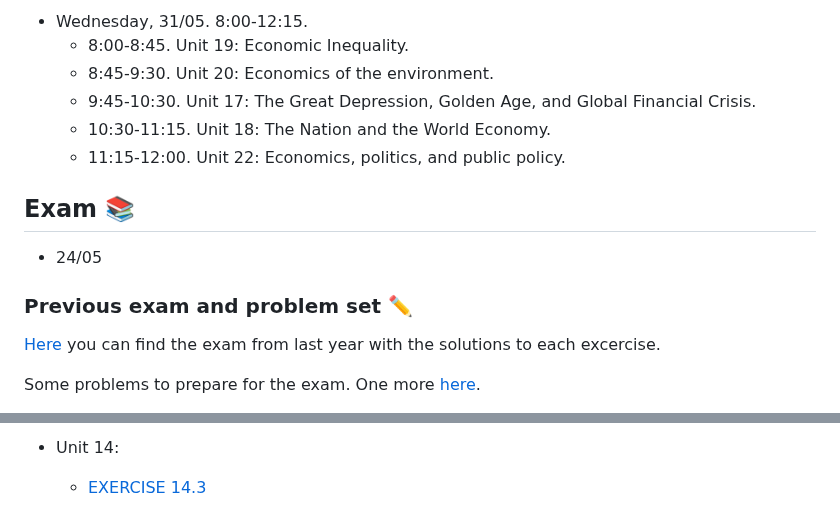
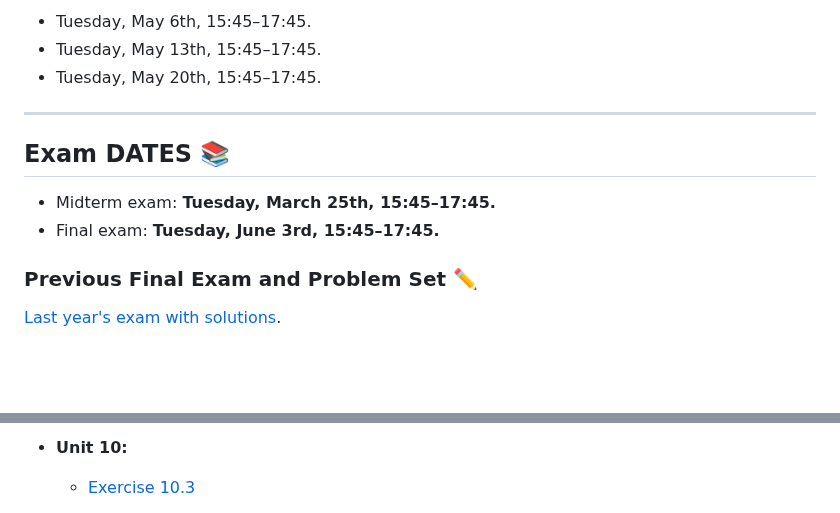
Before and after one commit to woomora/CORE-econ-macro, a Markdown page: announcements.md, 2 parts joined by grey strips. Rendered like a GitHub page; blank space fills up the shorter version.

```diff
--- a/announcements.md
+++ b/announcements.md
@@ -52,18 +47,16 @@ An in-depth reading of the assigned chapter, summarize it and present it to the
 
-- Wednesday, 31/05. 8:00-12:15.
-   - 8:00-8:45. Unit 19: Economic Inequality.
-   - 8:45-9:30. Unit 20: Economics of the environment.
-   - 9:45-10:30. Unit 17: The Great Depression, Golden Age, and Global Financial Crisis.
-   - 10:30-11:15. Unit 18: The Nation and the World Economy.
-   - 11:15-12:00. Unit 22: Economics, politics, and public policy.
+- Tuesday, May 6th, 15:45–17:45.
+- Tuesday, May 13th, 15:45–17:45.
+- Tuesday, May 20th, 15:45–17:45.
 
-## **Exam** :books:
+---
 
-- 24/05
+## **Exam DATES** :books:
 
-### **Previous exam and problem set** :pencil2:
+- Midterm exam: **Tuesday, March 25th, 15:45–17:45.**
+- Final exam: **Tuesday, June 3rd, 15:45–17:45.**
 
-[Here](https://github.com/woomora/CORE-econ-macro/blob/master/other/CORE-Econ-Macro-Exam-Solutions.pdf) you can find the exam from last year with the solutions to each excercise.
+### **Previous Final Exam and Problem Set** :pencil2:
 
-Some problems to prepare for the exam. One more [here](https://github.com/woomora/CORE-econ-macro/blob/master/other/CORE_Econ_Macro_Problems.pdf).
+[Last year's exam with solutions](https://github.com/woomora/CORE-econ-macro/blob/master/other/CORE-Econ-Macro-Exam-Solutions.pdf).
 
@@ -83,4 +74,4 @@ Some problems to prepare for the exam. One more [here](https://github.com/woomor
 
-- Unit 14:
-  - [EXERCISE 14.3](https://www.core-econ.org/the-economy/book/text/14.html#exercise-143-the-multiplier-model)
+- **Unit 10:**
+  - [Exercise 10.3](https://www.core-econ.org/the-economy/book/text/10.html#exercise-103-an-increase-in-the-interest-rate)
 
```
Also changed, not shown: other parts of announcements.md (+43 -44 lines).
